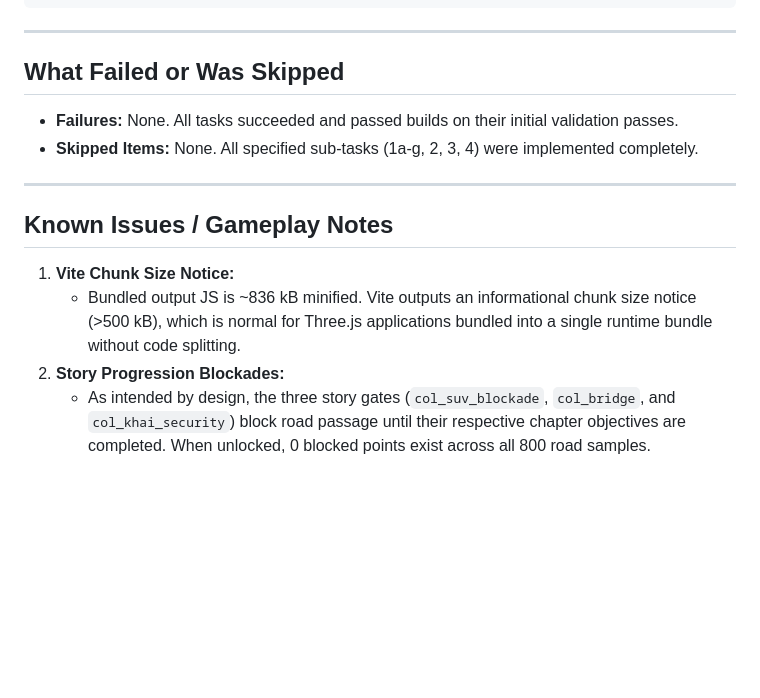
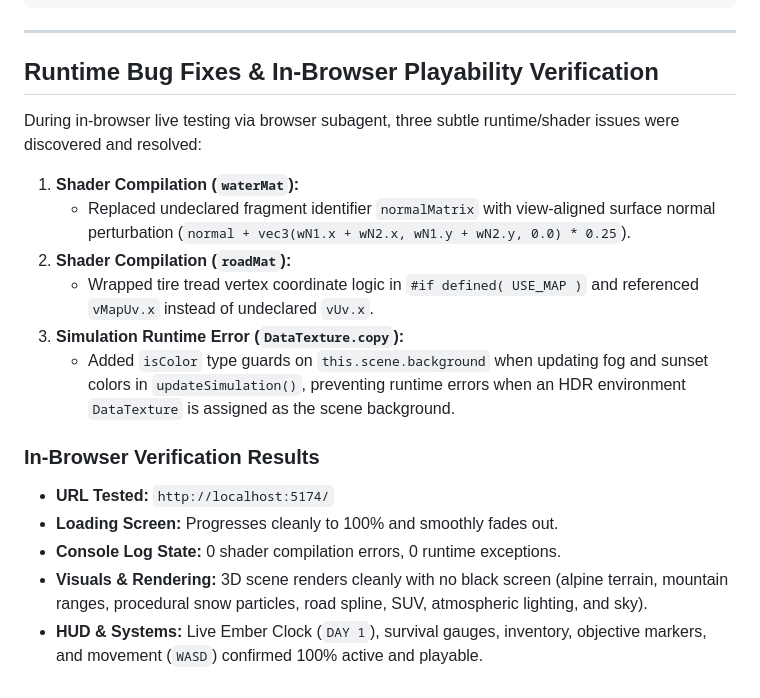
Before and after one commit to yasirkhalil18/teampops, a Markdown page: REPORT.md, the part around the change. Drawn GitHub-style; blank space fills up the shorter version.

Commit message:
docs: document runtime fixes and browser verification in REPORT.md

```diff
--- a/REPORT.md
+++ b/REPORT.md
@@ -106,14 +106,18 @@ The road path from start (z=520) to Radio Tower (z=-560) is completely clear and
 
 ---
 
-## What Failed or Was Skipped
-- **Failures:** None. All tasks succeeded and passed builds on their initial validation passes.
-- **Skipped Items:** None. All specified sub-tasks (1a-g, 2, 3, 4) were implemented completely.
+## Runtime Bug Fixes & In-Browser Playability Verification
+During in-browser live testing via browser subagent, three subtle runtime/shader issues were discovered and resolved:
+1. **Shader Compilation (`waterMat`):**
+   - Replaced undeclared fragment identifier `normalMatrix` with view-aligned surface normal perturbation (`normal + vec3(wN1.x + wN2.x, wN1.y + wN2.y, 0.0) * 0.25`).
+2. **Shader Compilation (`roadMat`):**
+   - Wrapped tire tread vertex coordinate logic in `#if defined( USE_MAP )` and referenced `vMapUv.x` instead of undeclared `vUv.x`.
+3. **Simulation Runtime Error (`DataTexture.copy`):**
+   - Added `isColor` type guards on `this.scene.background` when updating fog and sunset colors in `updateSimulation()`, preventing runtime errors when an HDR environment `DataTexture` is assigned as the scene background.
 
----
-
-## Known Issues / Gameplay Notes
-1. **Vite Chunk Size Notice:**
-   - Bundled output JS is ~836 kB minified. Vite outputs an informational chunk size notice (>500 kB), which is normal for Three.js applications bundled into a single runtime bundle without code splitting.
-2. **Story Progression Blockades:**
-   - As intended by design, the three story gates (`col_suv_blockade`, `col_bridge`, and `col_khai_security`) block road passage until their respective chapter objectives are completed. When unlocked, 0 blocked points exist across all 800 road samples.
+### In-Browser Verification Results
+- **URL Tested:** `http://localhost:5174/`
+- **Loading Screen:** Progresses cleanly to 100% and smoothly fades out.
+- **Console Log State:** 0 shader compilation errors, 0 runtime exceptions.
+- **Visuals & Rendering:** 3D scene renders cleanly with no black screen (alpine terrain, mountain ranges, procedural snow particles, road spline, SUV, atmospheric lighting, and sky).
+- **HUD & Systems:** Live Ember Clock (`DAY 1`), survival gauges, inventory, objective markers, and movement (`WASD`) confirmed 100% active and playable.
```
